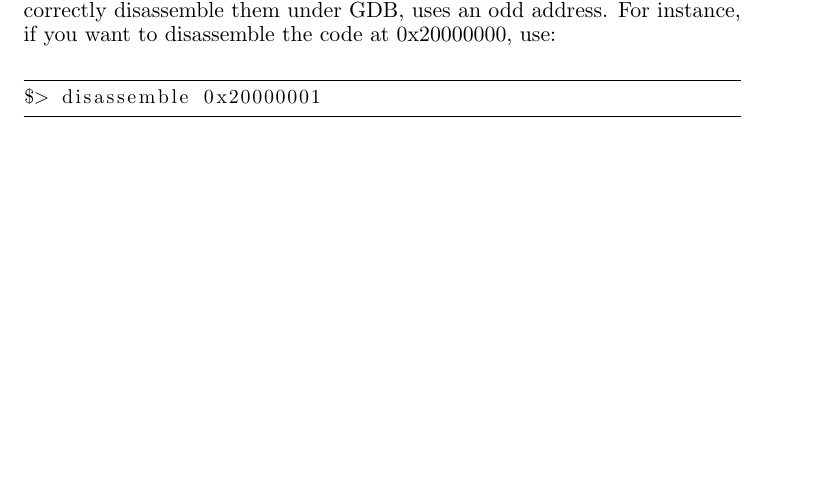
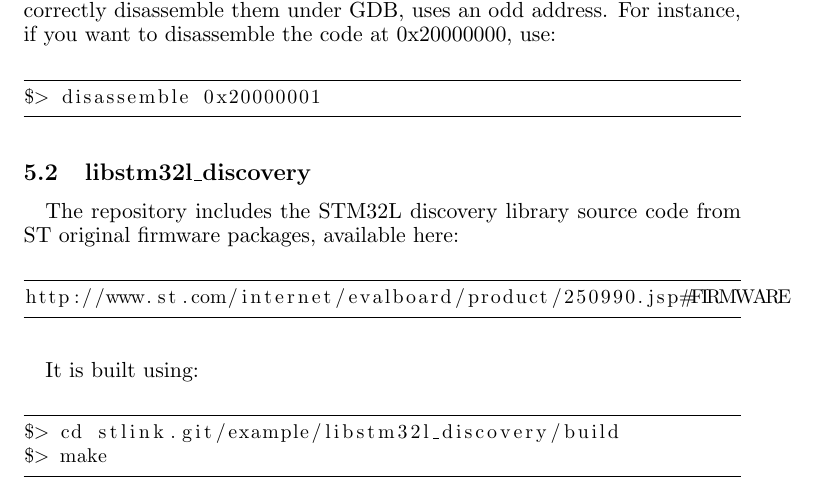
Before and after one commit to stlink-org/stlink, a LaTeX document (doc/tutorial/tutorial.tex): part of page 7 of 8, cut so that both start at the same text, the shorter picture padded with empty space. Compiled offline with pdfLaTeX.

Commit message:
[update] documentation

```diff
--- a/doc/tutorial/tutorial.tex
+++ b/doc/tutorial/tutorial.tex
@@ -159,6 +159,25 @@ $> disassemble 0x20000001
 \end{small}
 
 
+\subsection{libstm32l\_discovery}
+\paragraph{}
+The repository includes the STM32L discovery library source code from ST original firmware packages,
+available here:\\
+\begin{small}
+\begin{lstlisting}[frame=tb]
+http://www.st.com/internet/evalboard/product/250990.jsp#FIRMWARE
+\end{lstlisting}
+\end{small}
+
+\paragraph{}
+It is built using:\\
+\begin{small}
+\begin{lstlisting}[frame=tb]
+$> cd stlink.git/example/libstm32l_discovery/build
+$> make
+\end{lstlisting}
+\end{small}
+
 \newpage
 \section{References}
 \begin{itemize}
```
Also changed, not shown: doc/tutorial/tutorial.pdf.
